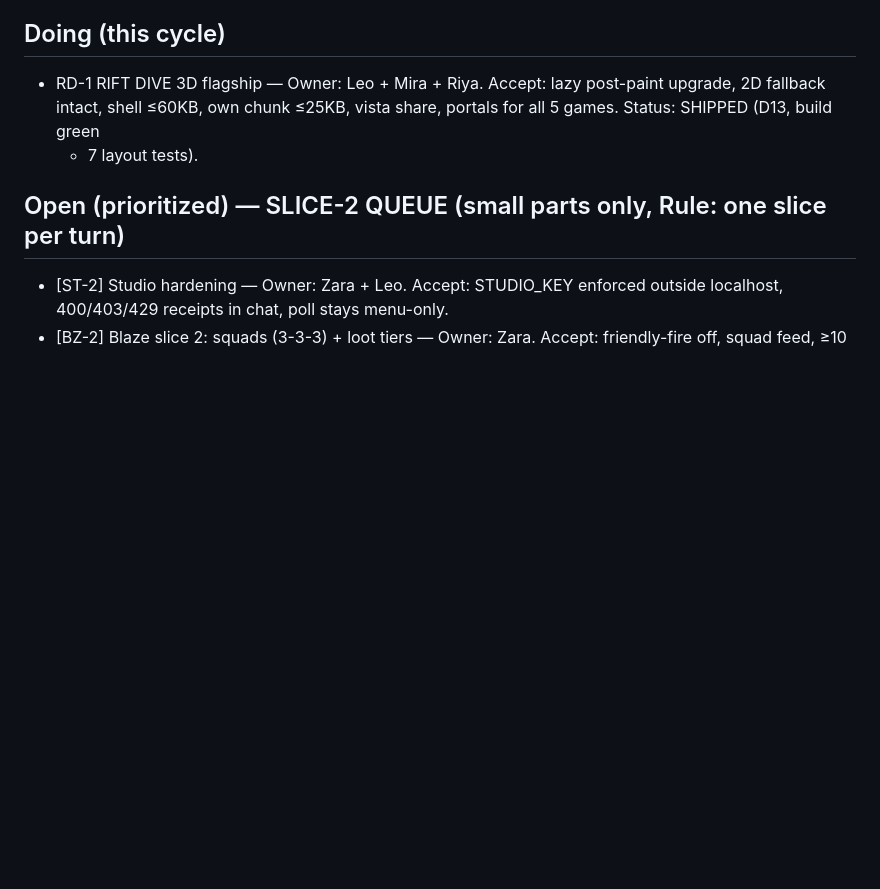
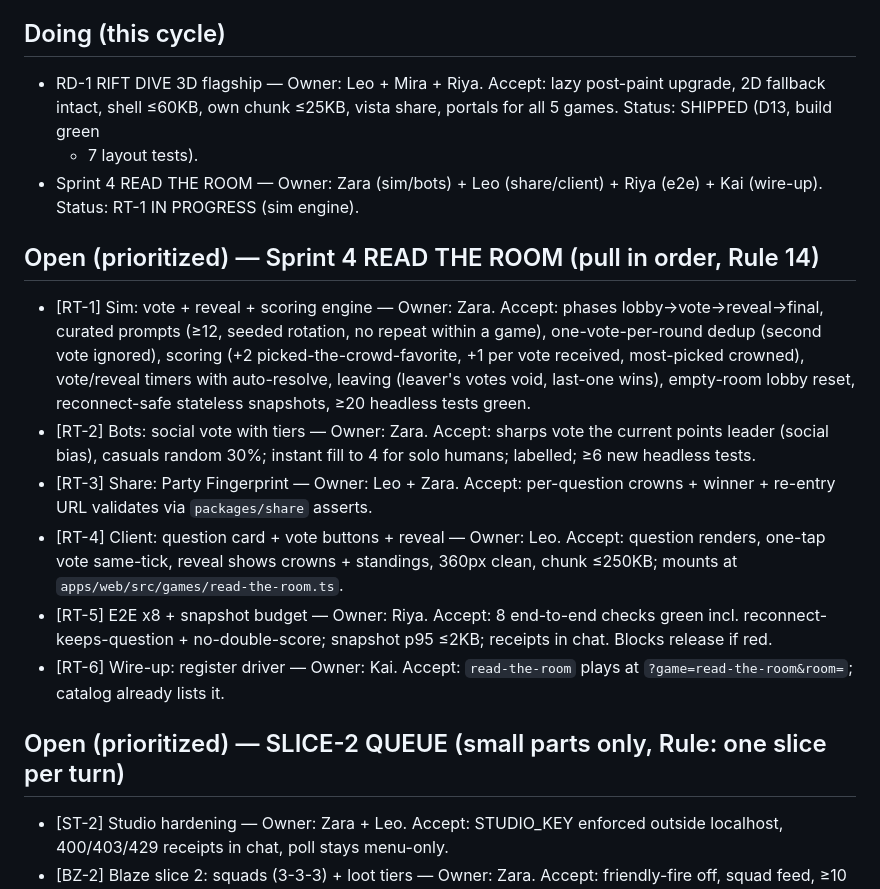
Before and after one commit to dixit18/neon-blob-arena, a Markdown page: TICKETS.md, the part around the change. Drawn GitHub-style; blank space fills up the shorter version.

Commit message:
Sprint 4 READ THE ROOM opens: RT-1..RT-6 tickets, handoff queue, chat log

```diff
--- a/TICKETS.md
+++ b/TICKETS.md
@@ -10,6 +10,30 @@ UX-BLOCKER. Every ticket: owner agent + acceptance + re-test receipt.
   post-paint upgrade, 2D fallback intact, shell ≤60KB, own chunk ≤25KB,
   vista share, portals for all 5 games. Status: SHIPPED (D13, build green
   + 7 layout tests).
+- Sprint 4 READ THE ROOM — Owner: Zara (sim/bots) + Leo (share/client) +
+  Riya (e2e) + Kai (wire-up). Status: RT-1 IN PROGRESS (sim engine).
+
+## Open (prioritized) — Sprint 4 READ THE ROOM (pull in order, Rule 14)
+- [RT-1] Sim: vote + reveal + scoring engine — Owner: Zara. Accept: phases
+  lobby→vote→reveal→final, curated prompts (≥12, seeded rotation, no repeat
+  within a game), one-vote-per-round dedup (second vote ignored), scoring
+  (+2 picked-the-crowd-favorite, +1 per vote received, most-picked crowned),
+  vote/reveal timers with auto-resolve, leaving (leaver's votes void, last-one
+  wins), empty-room lobby reset, reconnect-safe stateless snapshots,
+  ≥20 headless tests green.
+- [RT-2] Bots: social vote with tiers — Owner: Zara. Accept: sharps vote the
+  current points leader (social bias), casuals random 30%; instant fill to 4
+  for solo humans; labelled; ≥6 new headless tests.
+- [RT-3] Share: Party Fingerprint — Owner: Leo + Zara. Accept: per-question
+  crowns + winner + re-entry URL validates via `packages/share` asserts.
+- [RT-4] Client: question card + vote buttons + reveal — Owner: Leo. Accept:
+  question renders, one-tap vote same-tick, reveal shows crowns + standings,
+  360px clean, chunk ≤250KB; mounts at `apps/web/src/games/read-the-room.ts`.
+- [RT-5] E2E x8 + snapshot budget — Owner: Riya. Accept: 8 end-to-end checks
+  green incl. reconnect-keeps-question + no-double-score; snapshot p95 ≤2KB;
+  receipts in chat. Blocks release if red.
+- [RT-6] Wire-up: register driver — Owner: Kai. Accept: `read-the-room`
+  plays at `?game=read-the-room&room=`; catalog already lists it.
 
 ## Open (prioritized) — SLICE-2 QUEUE (small parts only, Rule: one slice per turn)
 - [ST-2] Studio hardening — Owner: Zara + Leo. Accept: STUDIO_KEY enforced
```
Also changed, not shown: AGENT_CHAT.md (+6 -0 lines), HANDOFF.md (+14 -14 lines).
